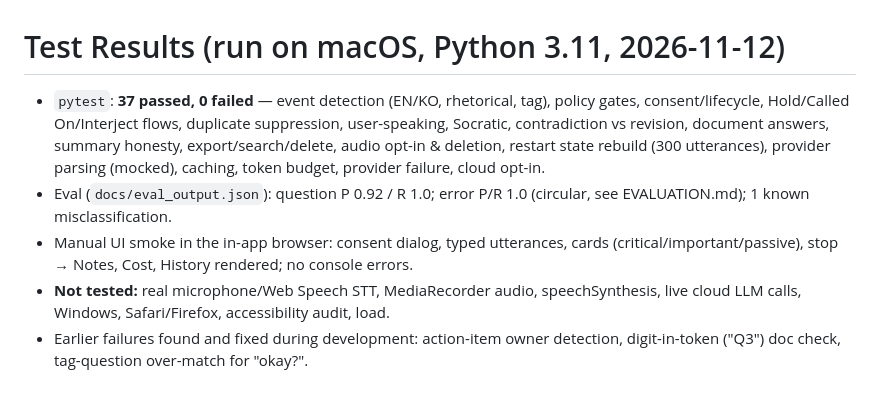
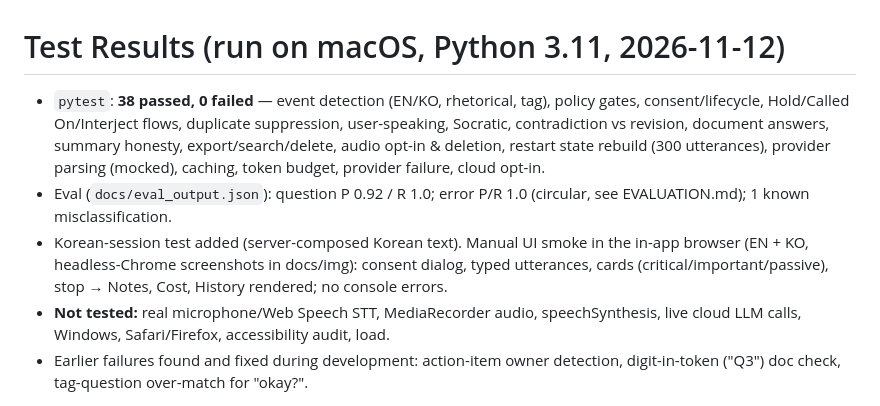
Before and after one commit to sihunwang-skala/proactive-ai-companion, a Markdown page: docs/TEST_RESULTS.md, the part around the change. Drawn GitHub-style.

```diff
--- a/docs/TEST_RESULTS.md
+++ b/docs/TEST_RESULTS.md
@@ -1,6 +1,6 @@
 # Test Results (run on macOS, Python 3.11, 2026-11-12)
-- `pytest`: **37 passed, 0 failed** — event detection (EN/KO, rhetorical, tag), policy gates, consent/lifecycle, Hold/Called On/Interject flows, duplicate suppression, user-speaking, Socratic, contradiction vs revision, document answers, summary honesty, export/search/delete, audio opt-in & deletion, restart state rebuild (300 utterances), provider parsing (mocked), caching, token budget, provider failure, cloud opt-in.
+- `pytest`: **38 passed, 0 failed** — event detection (EN/KO, rhetorical, tag), policy gates, consent/lifecycle, Hold/Called On/Interject flows, duplicate suppression, user-speaking, Socratic, contradiction vs revision, document answers, summary honesty, export/search/delete, audio opt-in & deletion, restart state rebuild (300 utterances), provider parsing (mocked), caching, token budget, provider failure, cloud opt-in.
 - Eval (`docs/eval_output.json`): question P 0.92 / R 1.0; error P/R 1.0 (circular, see EVALUATION.md); 1 known misclassification.
-- Manual UI smoke in the in-app browser: consent dialog, typed utterances, cards (critical/important/passive), stop → Notes, Cost, History rendered; no console errors.
+- Korean-session test added (server-composed Korean text). Manual UI smoke in the in-app browser (EN + KO, headless-Chrome screenshots in docs/img): consent dialog, typed utterances, cards (critical/important/passive), stop → Notes, Cost, History rendered; no console errors.
 - **Not tested:** real microphone/Web Speech STT, MediaRecorder audio, speechSynthesis, live cloud LLM calls, Windows, Safari/Firefox, accessibility audit, load.
 - Earlier failures found and fixed during development: action-item owner detection, digit-in-token ("Q3") doc check, tag-question over-match for "okay?".
```
Also changed, not shown: README.ko.md (added, +29 -0 lines), README.md (+11 -1 lines), docs/img/en-feed.png (added), docs/img/en-notes.png (added), docs/img/ko-feed.png (added), docs/img/ko-notes.png (added), 9 other files.
